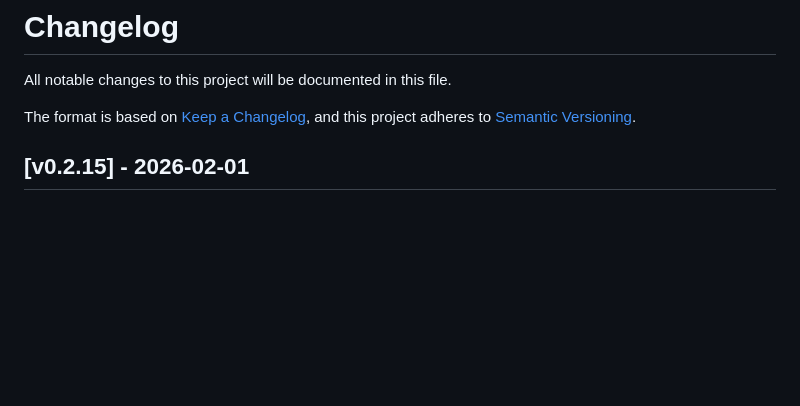
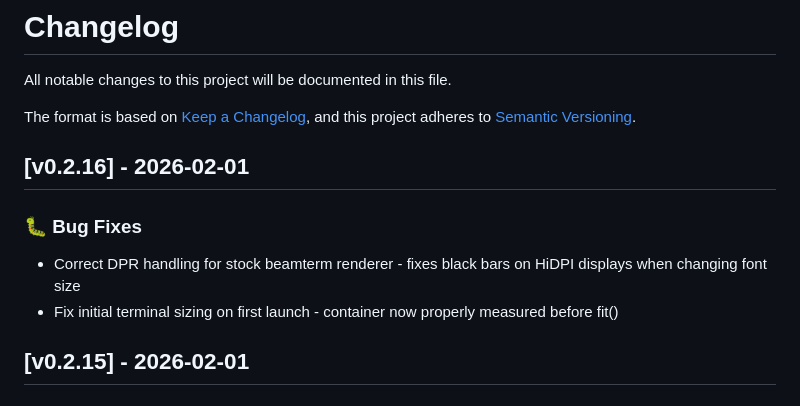
Before and after one commit to OutrageLabs/terX, a Markdown page: CHANGELOG.md, the part around the change. Rendered like a GitHub page; blank space fills up the shorter version.

Commit message:
docs: update CHANGELOG.md for v0.2.16

```diff
--- a/CHANGELOG.md
+++ b/CHANGELOG.md
@@ -4,6 +4,13 @@ All notable changes to this project will be documented in this file.
 
 The format is based on [Keep a Changelog](https://keepachangelog.com/en/1.0.0/),
 and this project adheres to [Semantic Versioning](https://semver.org/spec/v2.0.0.html).
+
+## [v0.2.16] - 2026-02-01
+
+### :bug: Bug Fixes
+
+- Correct DPR handling for stock beamterm renderer - fixes black bars on HiDPI displays when changing font size
+- Fix initial terminal sizing on first launch - container now properly measured before fit()
 
 ## [v0.2.15] - 2026-02-01
 
```
